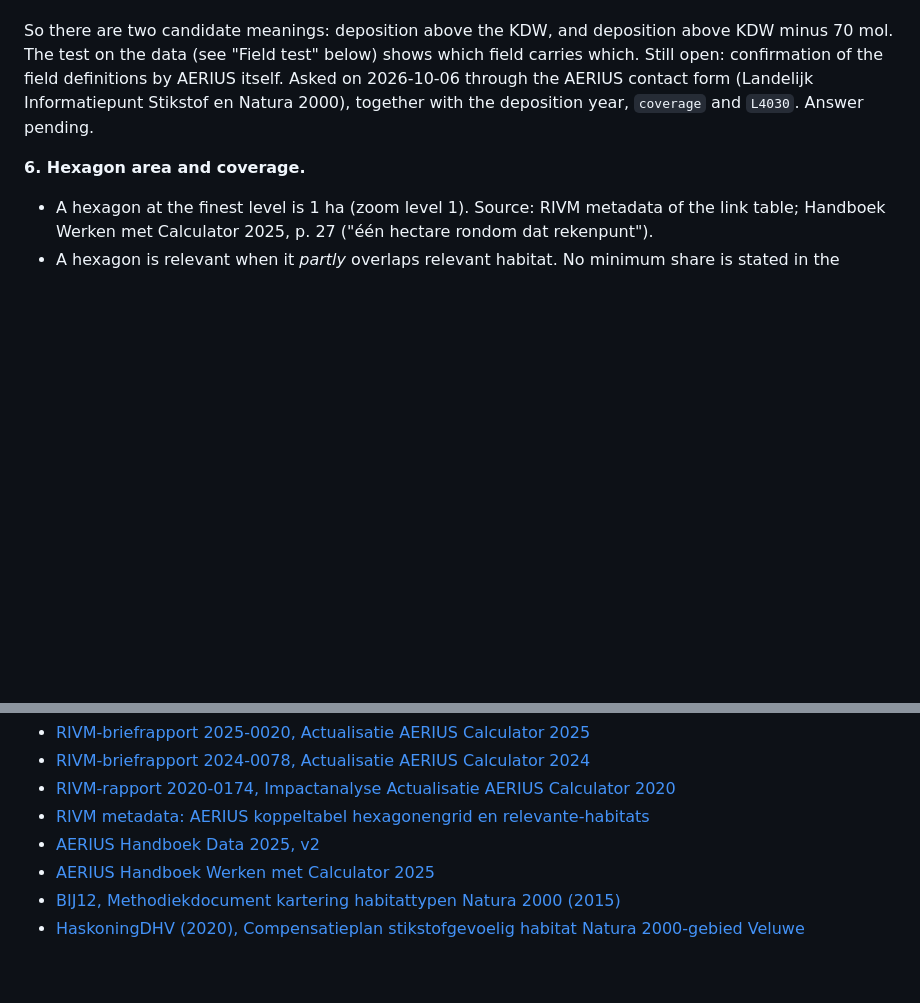
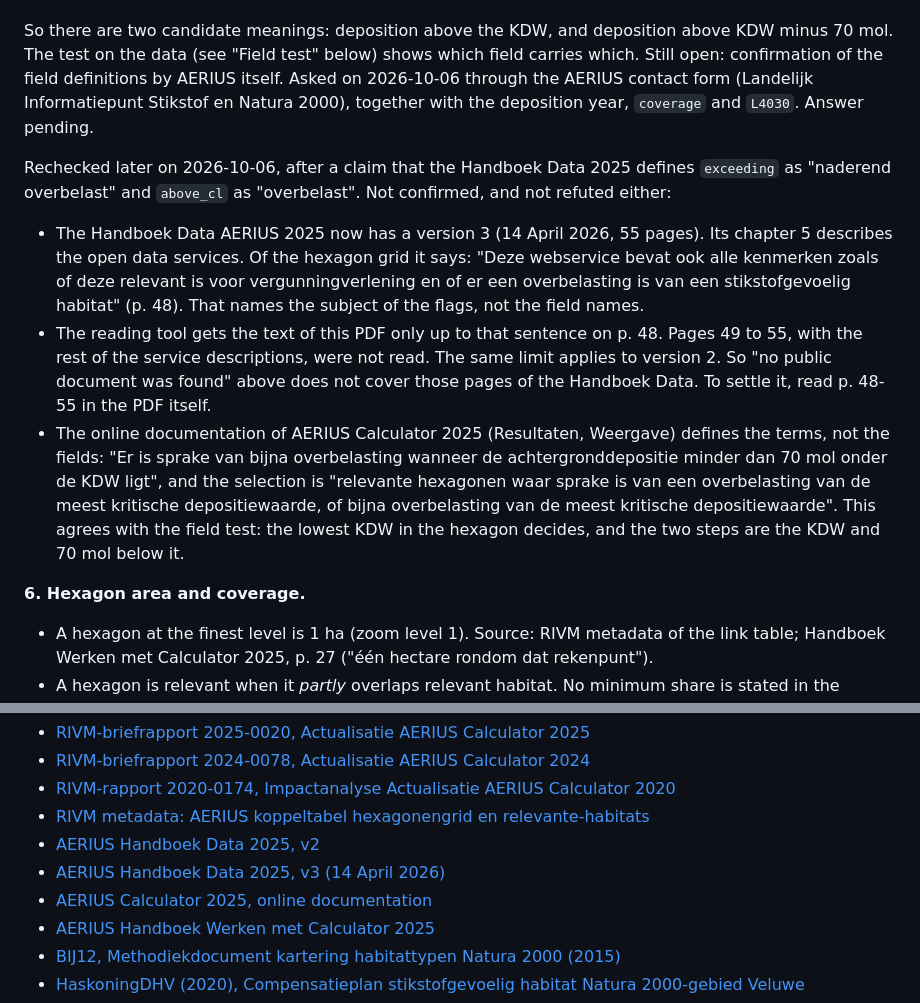
Before and after one commit to Elcebir71/nijkerk-transition-monitor, a Markdown page: docs/nitrogen-sources.md, 2 parts joined by grey strips. Rendered like a GitHub page; blank space fills up the shorter version.

Commit message:
Record the recheck of the AERIUS flag definitions and its limit
Co-Authored-By: Claude Opus 5.5 <noreply@anthropic.com>
Claude-Session: https://claude.ai/code/session_019kR9jaBthG18zgxYfVHepB

```diff
--- a/docs/nitrogen-sources.md
+++ b/docs/nitrogen-sources.md
@@ -295,6 +295,30 @@ field definitions by AERIUS itself. Asked on 2026-10-06 through the AERIUS
 contact form (Landelijk Informatiepunt Stikstof en Natura 2000), together
 with the deposition year, `coverage` and `L4030`. Answer pending.
 
+Rechecked later on 2026-10-06, after a claim that the Handboek Data 2025
+defines `exceeding` as "naderend overbelast" and `above_cl` as
+"overbelast". Not confirmed, and not refuted either:
+
+- The Handboek Data AERIUS 2025 now has a version 3 (14 April 2026, 55
+  pages). Its chapter 5 describes the open data services. Of the hexagon
+  grid it says: "Deze webservice bevat ook alle kenmerken zoals of deze
+  relevant is voor vergunningverlening en of er een overbelasting is van
+  een stikstofgevoelig habitat" (p. 48). That names the subject of the
+  flags, not the field names.
+- The reading tool gets the text of this PDF only up to that sentence on
+  p. 48. Pages 49 to 55, with the rest of the service descriptions, were
+  not read. The same limit applies to version 2. So "no public document
+  was found" above does not cover those pages of the Handboek Data. To
+  settle it, read p. 48-55 in the PDF itself.
+- The online documentation of AERIUS Calculator 2025 (Resultaten, Weergave)
+  defines the terms, not the fields: "Er is sprake van bijna overbelasting
+  wanneer de achtergronddepositie minder dan 70 mol onder de KDW ligt",
+  and the selection is "relevante hexagonen waar sprake is van een
+  overbelasting van de meest kritische depositiewaarde, of bijna
+  overbelasting van de meest kritische depositiewaarde". This agrees with
+  the field test: the lowest KDW in the hexagon decides, and the two steps
+  are the KDW and 70 mol below it.
+
 **6. Hexagon area and coverage.**
 
 - A hexagon at the finest level is 1 ha (zoom level 1). Source: RIVM
@@ -438,6 +462,8 @@ Sources for this section:
 - [RIVM-rapport 2020-0174, Impactanalyse Actualisatie AERIUS Calculator 2020](https://www.rivm.nl/bibliotheek/rapporten/2020-0174.pdf)
 - [RIVM metadata: AERIUS koppeltabel hexagonengrid en relevante-habitats](https://data.rivm.nl/meta/srv/metadata/bf6fb96b-16ea-4f30-9ac9-d66a18f674ad)
 - [AERIUS Handboek Data 2025, v2](https://www.aeriusproducten.nl/site/binaries/site-content/collections/documents/2025/12/8/handboek-data-aerius-2025-v2/handboek-data-aerius-2025-v2.pdf)
+- [AERIUS Handboek Data 2025, v3 (14 April 2026)](https://www.aeriusproducten.nl/documenten/2026/04/14/handboek-data-aerius-2025-v3)
+- [AERIUS Calculator 2025, online documentation](https://docs.aerius.nl/downloads/nl/calculator-2025.html)
 - [AERIUS Handboek Werken met Calculator 2025](https://www.aeriusproducten.nl/site/binaries/site-content/collections/documents/2025/12/9/handboek-werken-met-aerius-calculator-2025/handboek-werken-met-calculator-2025.pdf)
 - [BIJ12, Methodiekdocument kartering habitattypen Natura 2000 (2015)](https://www.bij12.nl/wp-content/uploads/2023/11/WW-BIJLAGE-09-%E2%80%93-Methodiekdocument-kartering-habitattypen.pdf)
 - [HaskoningDHV (2020), Compensatieplan stikstofgevoelig habitat Natura 2000-gebied Veluwe](https://zoek.officielebekendmakingen.nl/blg-959322.pdf)
```
